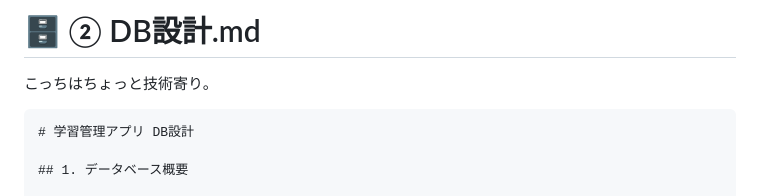
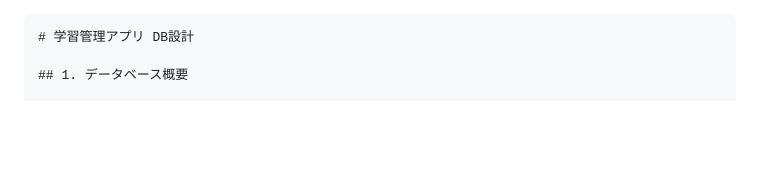
Before and after one commit to hanamarudesu/study-management-app, a Markdown page: docs/DB設計.md, the part around the change. Drawn GitHub-style; blank space fills up the shorter version.

````diff
--- a/docs/DB設計.md
+++ b/docs/DB設計.md
@@ -1,7 +1,3 @@
-
-# 🗄️ ② DB設計.md
-
-こっちはちょっと技術寄り。
 
 ```markdown
 # 学習管理アプリ DB設計
````
